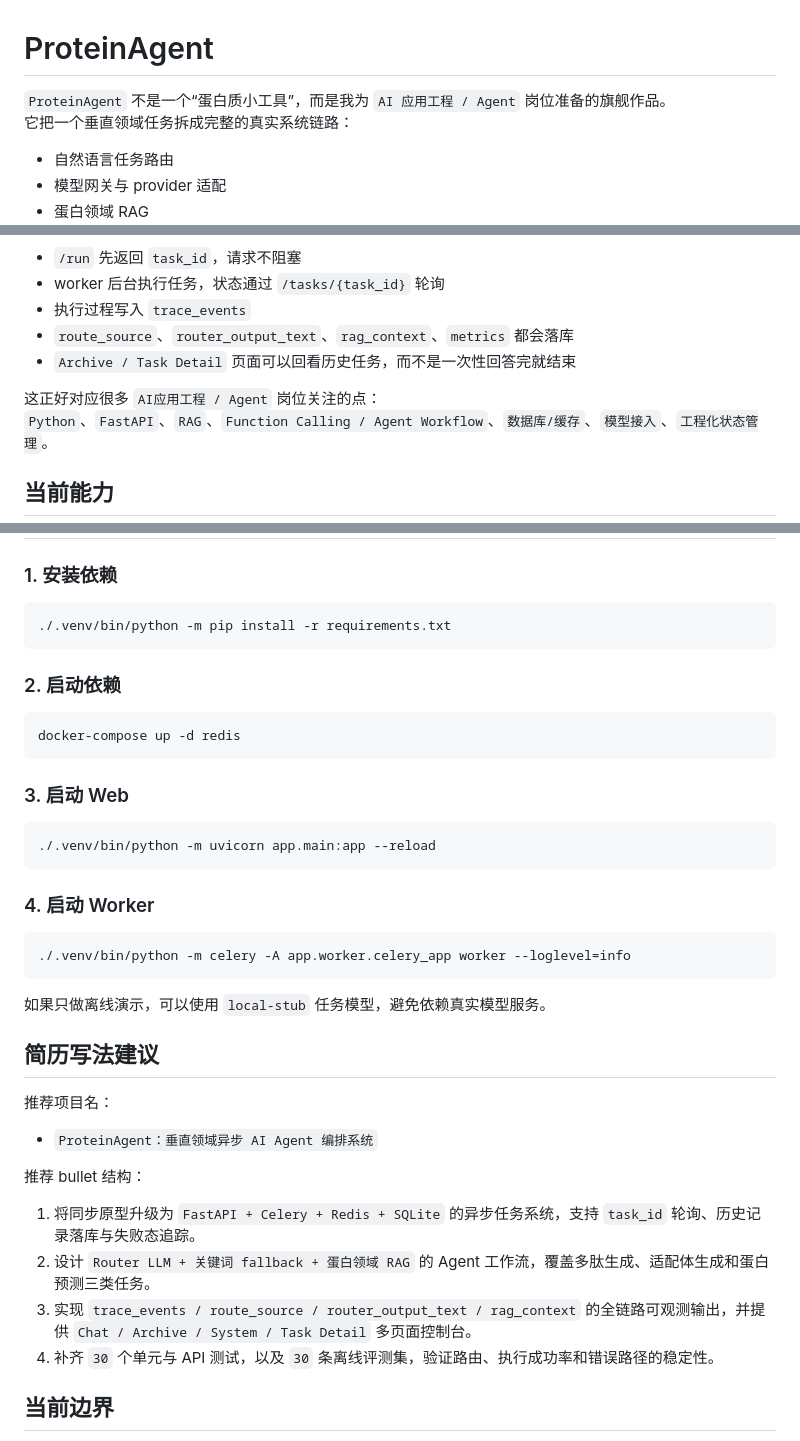
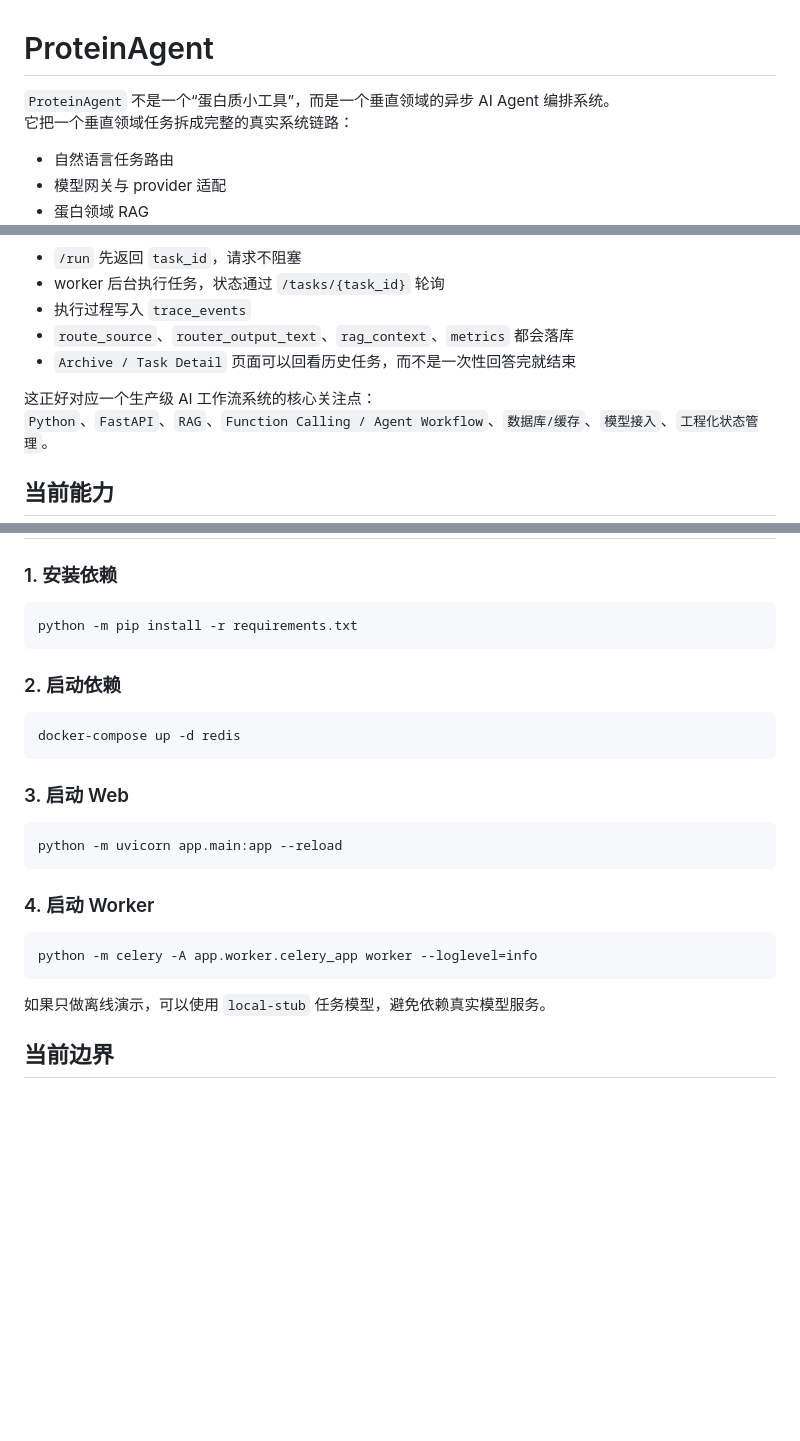
Before and after one commit to Alakazamc/ProteinAgent, a Markdown page: README.md, 3 parts joined by grey strips. GitHub-like rendering; blank space fills up the shorter version.

Commit message:
docs: fix broken local links, remove job-seeking framing, genericize venv commands

````diff
--- a/README.md
+++ b/README.md
@@ -1,6 +1,6 @@
 # ProteinAgent
 
-`ProteinAgent` 不是一个“蛋白质小工具”，而是我为 `AI 应用工程 / Agent` 岗位准备的旗舰作品。
+`ProteinAgent` 不是一个“蛋白质小工具”，而是一个垂直领域的异步 AI Agent 编排系统。
 它把一个垂直领域任务拆成完整的真实系统链路：
 
 - 自然语言任务路由
@@ -28,7 +28,7 @@
 - `route_source`、`router_output_text`、`rag_context`、`metrics` 都会落库
 - `Archive / Task Detail` 页面可以回看历史任务，而不是一次性回答完就结束
 
-这正好对应很多 `AI应用工程 / Agent` 岗位关注的点：
+这正好对应一个生产级 AI 工作流系统的核心关注点：
 `Python`、`FastAPI`、`RAG`、`Function Calling / Agent Workflow`、`数据库/缓存`、`模型接入`、`工程化状态管理`。
 
 ## 当前能力
@@ -231,7 +231,7 @@ proteinAgent/
 ### 1. 安装依赖
 
 ```bash
-./.venv/bin/python -m pip install -r requirements.txt
+python -m pip install -r requirements.txt
 ```
 
 ### 2. 启动依赖
@@ -243,29 +243,16 @@ docker-compose up -d redis
 ### 3. 启动 Web
 
 ```bash
-./.venv/bin/python -m uvicorn app.main:app --reload
+python -m uvicorn app.main:app --reload
 ```
 
 ### 4. 启动 Worker
 
 ```bash
-./.venv/bin/python -m celery -A app.worker.celery_app worker --loglevel=info
+python -m celery -A app.worker.celery_app worker --loglevel=info
 ```
 
 如果只做离线演示，可以使用 `local-stub` 任务模型，避免依赖真实模型服务。
-
-## 简历写法建议
-
-推荐项目名：
-
-- `ProteinAgent：垂直领域异步 AI Agent 编排系统`
-
-推荐 bullet 结构：
-
-1. 将同步原型升级为 `FastAPI + Celery + Redis + SQLite` 的异步任务系统，支持 `task_id` 轮询、历史记录落库与失败态追踪。
-2. 设计 `Router LLM + 关键词 fallback + 蛋白领域 RAG` 的 Agent 工作流，覆盖多肽生成、适配体生成和蛋白预测三类任务。
-3. 实现 `trace_events / route_source / router_output_text / rag_context` 的全链路可观测输出，并提供 `Chat / Archive / System / Task Detail` 多页面控制台。
-4. 补齐 `30` 个单元与 API 测试，以及 `30` 条离线评测集，验证路由、执行成功率和错误路径的稳定性。
 
 ## 当前边界
 
````
Also changed, not shown: other parts of README.md (+5 -5 lines).
